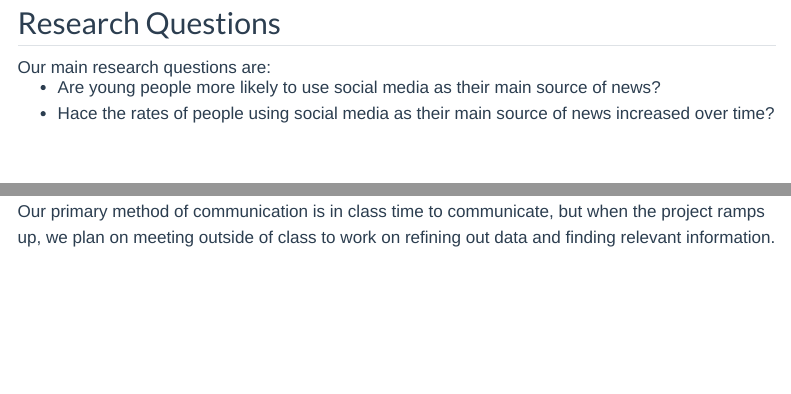
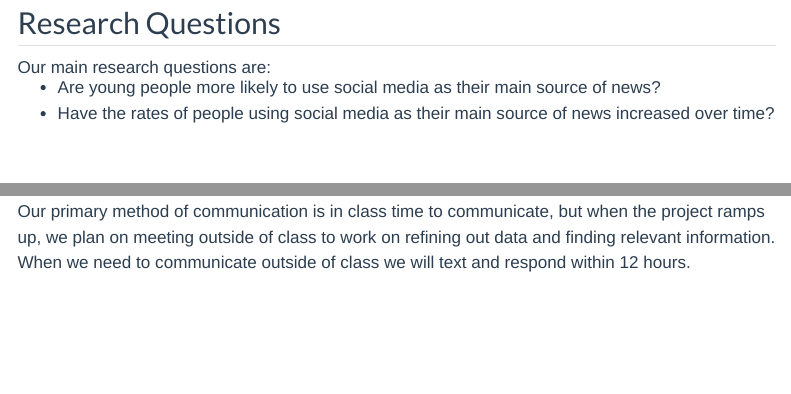
Before and after one commit to mac-ds112-f26/ds112-project-group-9, a Quarto document (appx/proposal.qmd): the page in a window 1100 px wide, from 720 px down, and a second part further down, joined at a grey line. Rendered offline with R 4.5, knitr and Pandoc in place of Quarto, with nearby package versions; menus at the side of the page are left out.

Commit message:
Update proposal.qmd

```diff
--- a/appx/proposal.qmd
+++ b/appx/proposal.qmd
@@ -17,7 +17,7 @@ We will be researching how people, particularly young people, use social media a
 Our main research questions are:
 
 - Are young people more likely to use social media as their main source of news?
-- Hace the rates of people using social media as their main source of news increased over time?
+- Have the rates of people using social media as their main source of news increased over time?
 
 ## Data Set
 
@@ -43,7 +43,7 @@ head(demrates)
 
 ## Communication Plan,
 
-Our primary method of communication is in class time to communicate, but when the project ramps up, we plan on meeting outside of class to work on refining out data and finding relevant information.
+Our primary method of communication is in class time to communicate, but when the project ramps up, we plan on meeting outside of class to work on refining out data and finding relevant information. When we need to communicate outside of class we will text and respond within 12 hours.
 
 
 ## Roles
```
